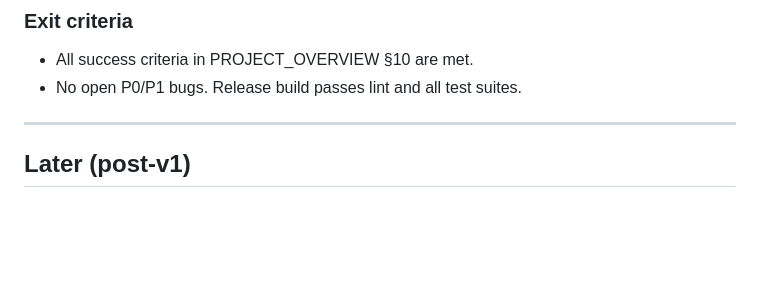
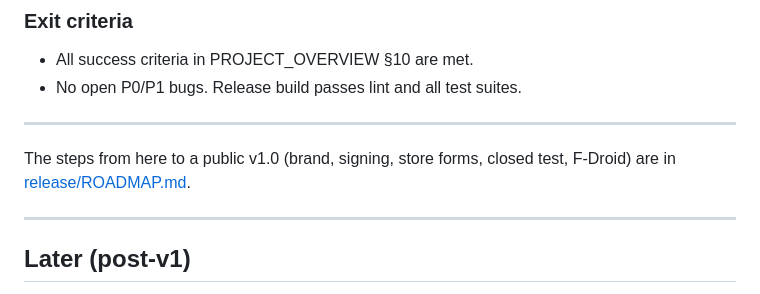
Before and after one commit to yahyafati/mnemo, a Markdown page: docs/ROADMAP.md, the part around the change. Drawn GitHub-style; blank space fills up the shorter version.

Commit message:
Add release roadmap for v1.0, outlining steps for branding, testing, and launch

```diff
--- a/docs/ROADMAP.md
+++ b/docs/ROADMAP.md
@@ -306,6 +306,11 @@ ADR 0008 (frame rates, TTS and audio, the widget on real launchers).
 
 ---
 
+The steps from here to a public v1.0 (brand, signing, store forms, closed test, F-Droid) are in
+[release/ROADMAP.md](release/ROADMAP.md).
+
+---
+
 ## Later (post-v1)
 
 - **Sync**: file-based sync through user-owned storage, or an optional self-hostable server. The schema already has UUIDs, timestamps, and soft deletes for this.
```
Also changed, not shown: CLAUDE.md (+1 -1 lines), docs/release/ROADMAP.md (added, +239 -0 lines).
